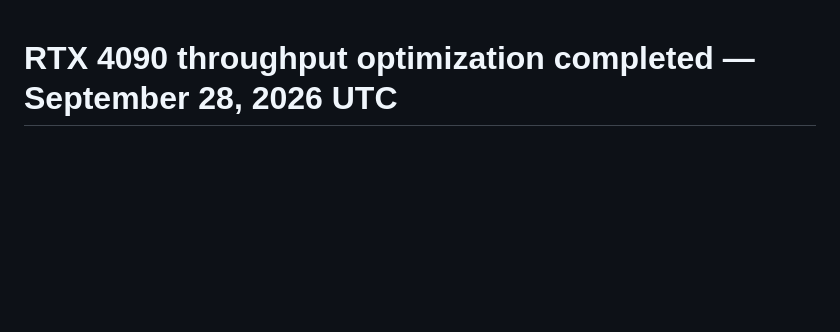
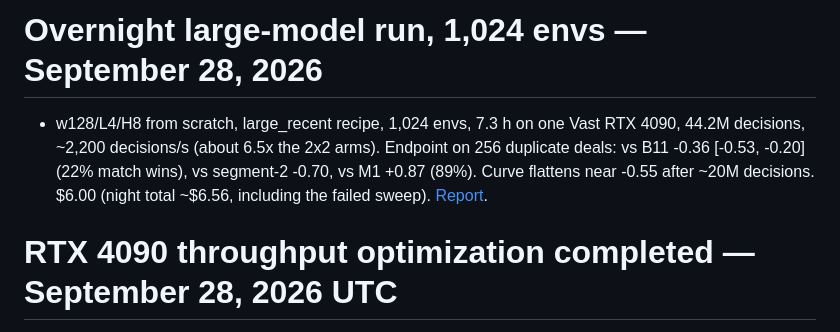
Before and after one commit to XiyaoWang0519/GuanZero, a Markdown page: WORK_LOG.md, the part around the change. Rendered like a GitHub page; blank space fills up the shorter version.

```diff
--- a/WORK_LOG.md
+++ b/WORK_LOG.md
@@ -1,3 +1,12 @@
+# Overnight large-model run, 1,024 envs — September 28, 2026
+
+- w128/L4/H8 from scratch, large_recent recipe, 1,024 envs, 7.3 h on one Vast
+  RTX 4090, 44.2M decisions, ~2,200 decisions/s (about 6.5x the 2x2 arms).
+  Endpoint on 256 duplicate deals: vs B11 -0.36 [-0.53, -0.20] (22% match
+  wins), vs segment-2 -0.70, vs M1 +0.87 (89%). Curve flattens near -0.55
+  after ~20M decisions. $6.00 (night total ~$6.56, including the failed
+  sweep). [Report](docs/reports/history-overnight-large-2026-09-28.md).
+
 # RTX 4090 throughput optimization completed — September 28, 2026 UTC
 
 - Added optional private CUDA Graphs, batched private attention, and Triton
```
Also changed, not shown: docs/reports/history-overnight-large-2026-09-28.md (added, +70 -0 lines).
